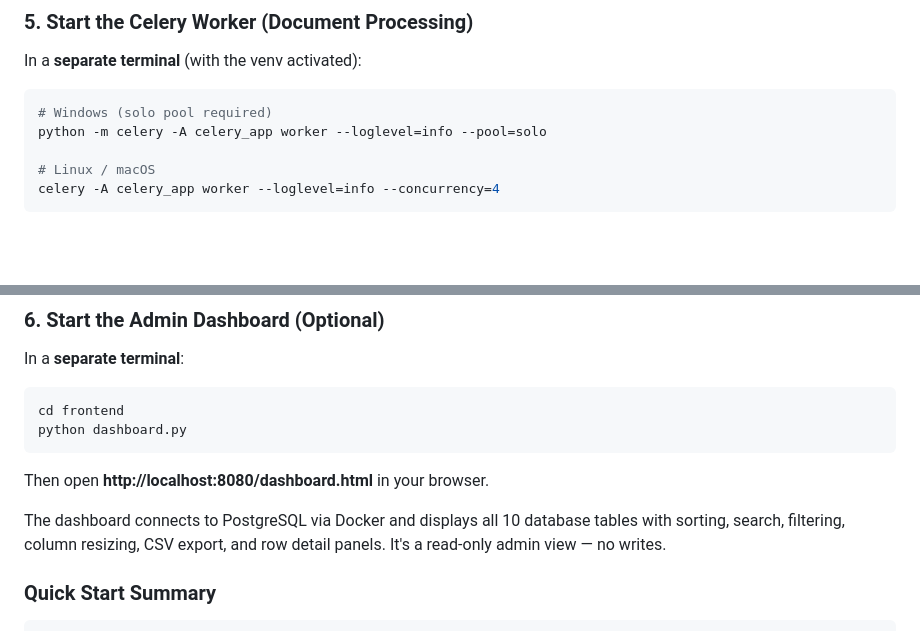
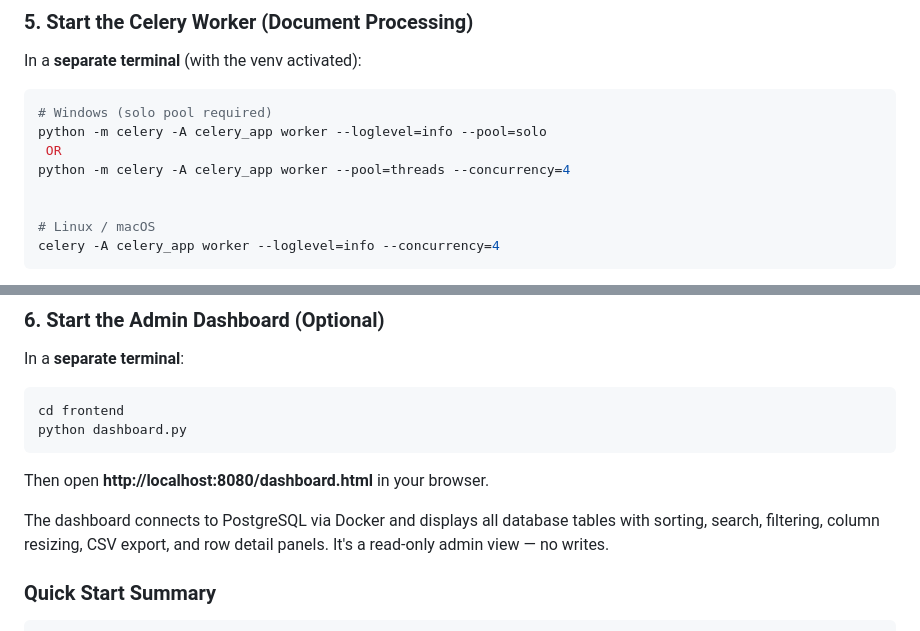
Before and after one commit to vinu0404/TopoSort-RAG, a Markdown page: README.md, 2 parts joined by grey strips. Rendered like a GitHub page; blank space fills up the shorter version.

````diff
--- a/README.md
+++ b/README.md
@@ -105,6 +107,9 @@ In a **separate terminal** (with the venv activated):
 ```bash
 # Windows (solo pool required)
 python -m celery -A celery_app worker --loglevel=info --pool=solo
+ OR
+python -m celery -A celery_app worker --pool=threads --concurrency=4
+
 
 # Linux / macOS
 celery -A celery_app worker --loglevel=info --concurrency=4
@@ -129,7 +134,7 @@ python dashboard.py
 
 Then open **http://localhost:8080/dashboard.html** in your browser.
 
-The dashboard connects to PostgreSQL via Docker and displays all 10 database tables with sorting, search, filtering, column resizing, CSV export, and row detail panels. It's a read-only admin view — no writes.
+The dashboard connects to PostgreSQL via Docker and displays all database tables with sorting, search, filtering, column resizing, CSV export, and row detail panels. It's a read-only admin view — no writes.
 
 ### Quick Start Summary
 
````
Also changed, not shown: other parts of README.md (+2 -0 lines), images/backend.png, images/backend_2.png (added), images/backend_3.png (added), images/frontend-chat.png, 2 other files.
